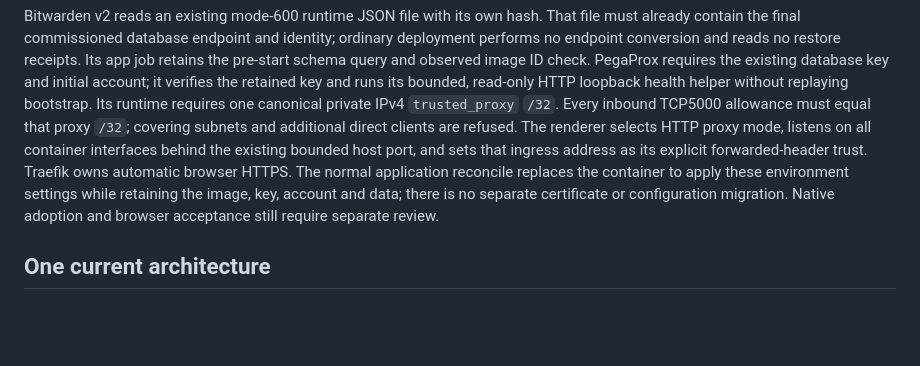
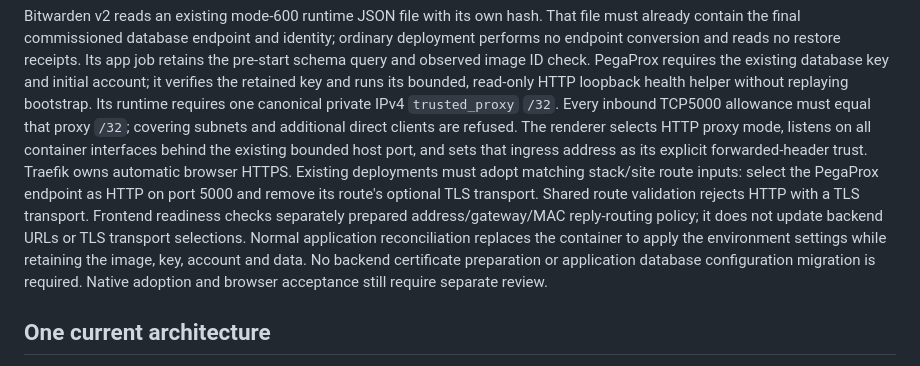
Before and after one commit to theaussiepom/homelab, a Markdown page: docs/stack-contract.md, the part around the change. Rendered like a GitHub page; blank space fills up the shorter version.

Commit message:
Clarify PegaProx route adoption before HTTP reconciliation

```diff
--- a/docs/stack-contract.md
+++ b/docs/stack-contract.md
@@ -128,11 +128,16 @@ replaying bootstrap. Its runtime requires one canonical private IPv4 `trusted_pr
 `/32`. Every inbound TCP5000 allowance must equal that proxy `/32`; covering
 subnets and additional direct clients are refused. The renderer selects HTTP proxy
 mode, listens on all container interfaces behind the existing bounded host port,
-and sets that ingress address as its explicit forwarded-header trust. Traefik owns automatic
-browser HTTPS. The normal application reconcile replaces the container to apply
-these environment settings while retaining the image, key, account and data;
-there is no separate certificate or configuration migration. Native adoption and
-browser acceptance still require separate review.
+and sets that ingress address as its explicit forwarded-header trust. Traefik
+owns automatic browser HTTPS. Existing deployments must adopt matching stack/site
+route inputs: select the PegaProx endpoint as HTTP on port 5000 and remove its
+route's optional TLS transport. Shared route validation rejects HTTP with a TLS
+transport. Frontend readiness checks separately prepared address/gateway/MAC
+reply-routing policy; it does not update backend URLs or TLS transport selections.
+Normal application reconciliation replaces the container to apply the environment
+settings while retaining the image, key, account and data. No backend certificate
+preparation or application database configuration migration is required. Native
+adoption and browser acceptance still require separate review.
 
 ## One current architecture
 
```
